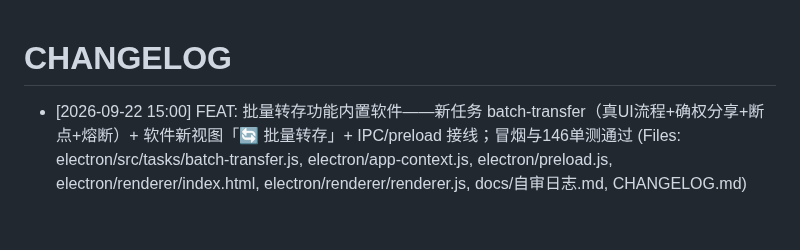
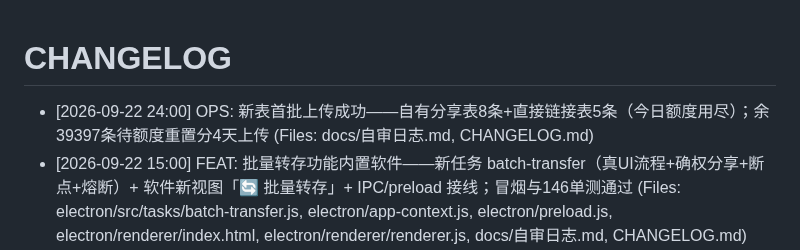
Before and after one commit to 66666666218/baiduzhidao, a Markdown page: CHANGELOG.md, the part around the change. GitHub-like rendering; blank space fills up the shorter version.

```diff
--- a/CHANGELOG.md
+++ b/CHANGELOG.md
@@ -1,5 +1,6 @@
 # CHANGELOG
 
+- [2026-09-22 24:00] OPS: 新表首批上传成功——自有分享表8条+直接链接表5条（今日额度用尽）；余39397条待额度重置分4天上传 (Files: docs/自审日志.md, CHANGELOG.md)
 - [2026-09-22 15:00] FEAT: 批量转存功能内置软件——新任务 batch-transfer（真UI流程+确权分享+断点+熔断）+ 软件新视图「🔄 批量转存」+ IPC/preload 接线；冒烟与146单测通过 (Files: electron/src/tasks/batch-transfer.js, electron/app-context.js, electron/preload.js, electron/renderer/index.html, electron/renderer/renderer.js, docs/自审日志.md, CHANGELOG.md)
 - [2026-09-22 14:30] FEAT: pan-transfer-ui.js 真UI流程转存（提取→保存→确定→响应取落盘路径→自有分享→模板出表）；账号深度风控中，建议隔夜冷却后放量 (Files: scripts/pan-transfer-ui.js, docs/自审日志.md, CHANGELOG.md)
 - [2026-09-22 13:05] FIX: 断点恢复 meta 回填崩溃 + 转存 referer 指向分享页；判定账号处于转存封禁期（errno=2 全量复现，与请求形态无关） (Files: scripts/pan-transfer-pipeline.js, electron/src/netdisk/transfer.js, docs/自审日志.md, CHANGELOG.md)
```
Also changed, not shown: docs/自审日志.md (+8 -0 lines).
